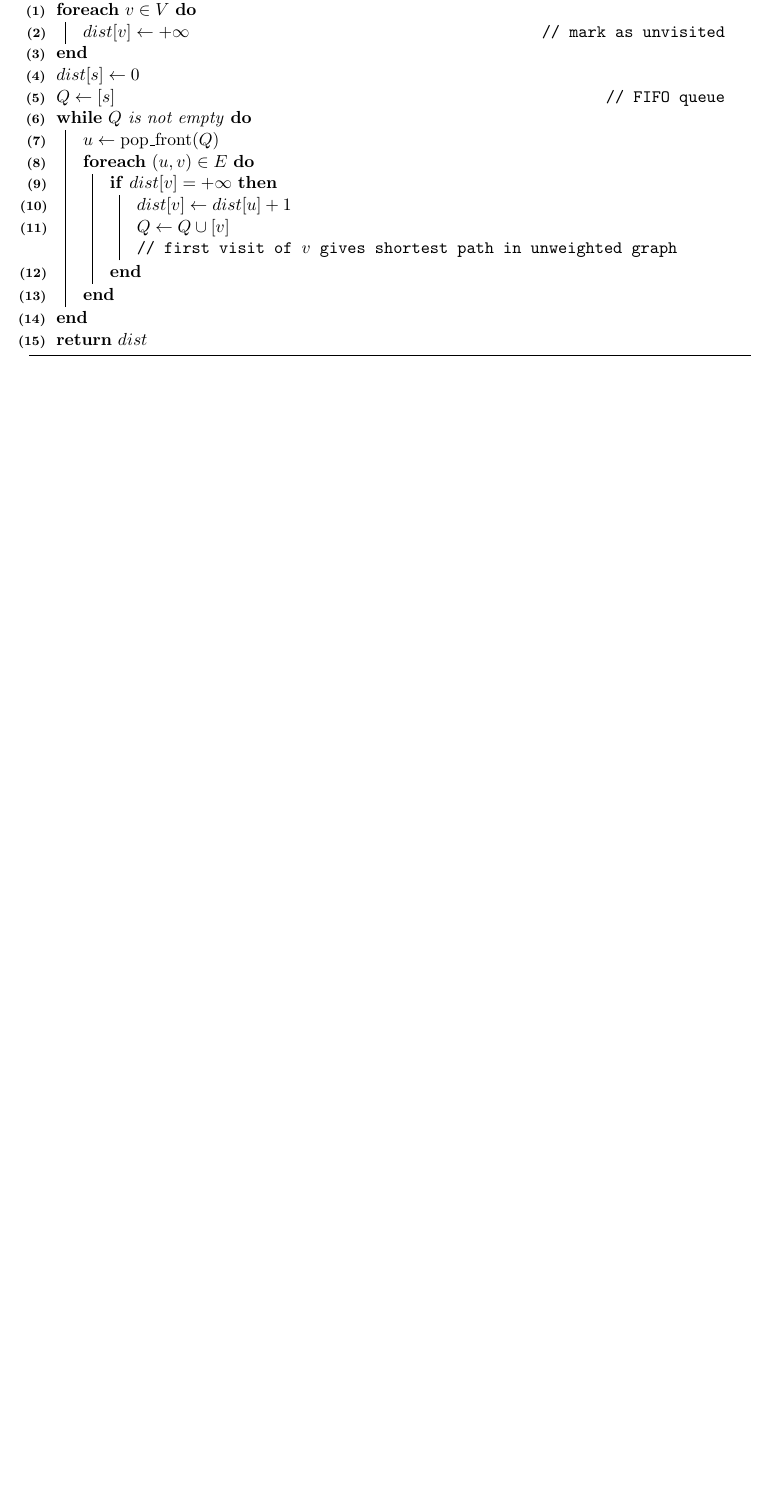
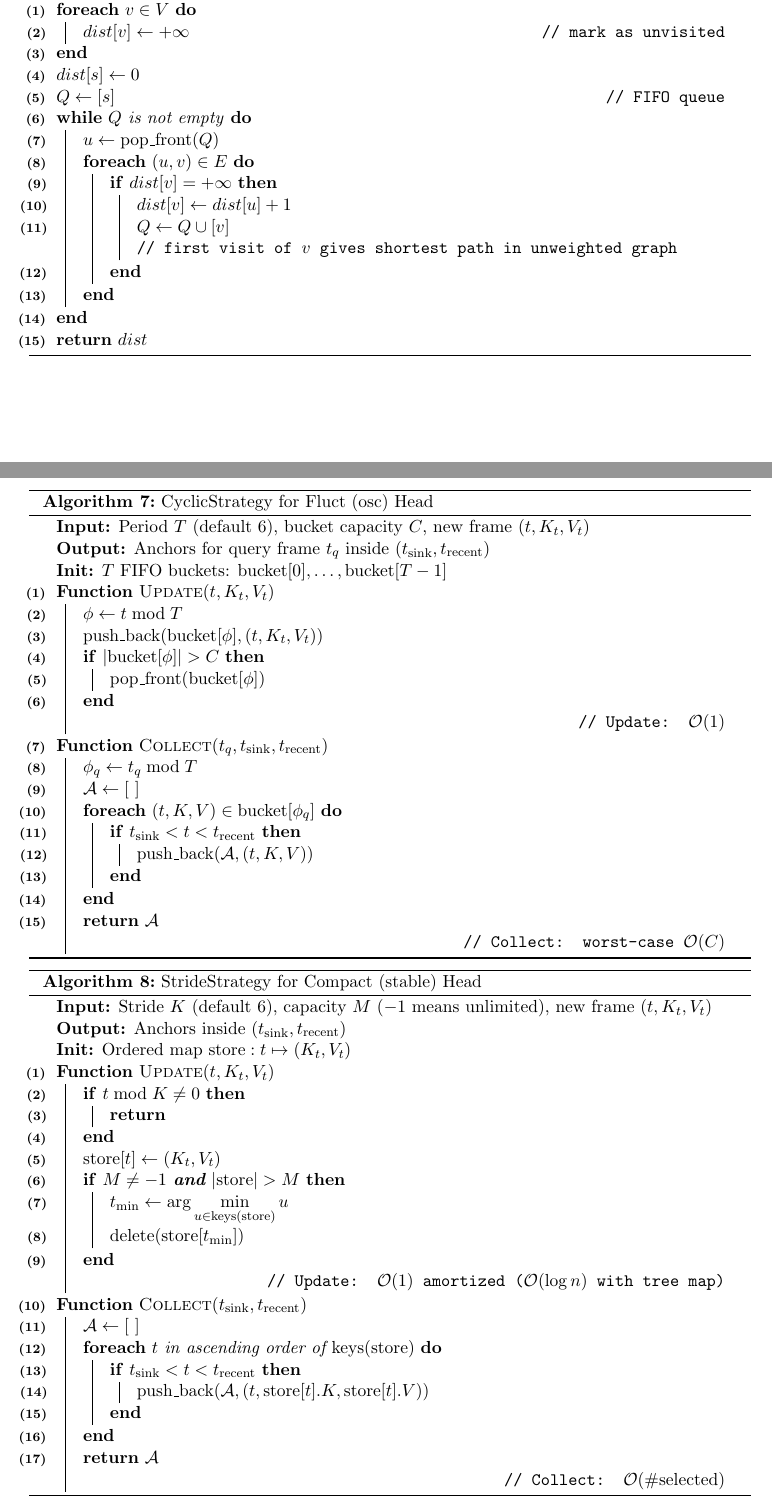
Before and after one commit to winbeau/LaTex-algorithm2e, a LaTeX document (main.tex, which reads algorithms/07_head_strategies.tex): part of page 2 of 2 before the commit and two parts of pages 2 and 3 of 4 after it, the two joined at a grey line, cut so that both start at the same text, the shorter picture padded with empty space. Compiled offline with pdfLaTeX.

Commit message:
Add Cyclic and Stride strategy algorithms with comparison table

```diff
--- /dev/null
+++ b/algorithms/07_head_strategies.tex
@@ -0,0 +1,55 @@
+\begin{algorithm}[H]
+\caption{CyclicStrategy for Fluct (osc) Head}
+\KwInput{Period $T$ (default $6$), bucket capacity $C$, new frame $(t, K_t, V_t)$}
+\KwOutput{Anchors for query frame $t_q$ inside $(t_{\mathrm{sink}}, t_{\mathrm{recent}})$}
+\KwInit{$T$ FIFO buckets: $\mathrm{bucket}[0],\dots,\mathrm{bucket}[T-1]$}
+\SetKwProg{Fn}{Function}{}{}
+\Fn{\textup{\textsc{Update}}$(t, K_t, V_t)$}{
+  $\phi \gets t \bmod T$\;
+  $\mathrm{push\_back}(\mathrm{bucket}[\phi], (t, K_t, V_t))$\;
+  \If{$|\mathrm{bucket}[\phi]| > C$}{
+    $\mathrm{pop\_front}(\mathrm{bucket}[\phi])$\;
+  }
+  \Complexity{Update: $\Oh(1)$}
+}
+\Fn{\textup{\textsc{Collect}}$(t_q, t_{\mathrm{sink}}, t_{\mathrm{recent}})$}{
+  $\phi_q \gets t_q \bmod T$\;
+  $\mathcal{A} \gets [\ ]$\;
+  \ForEach{$(t, K, V) \in \mathrm{bucket}[\phi_q]$}{
+    \If{$t_{\mathrm{sink}} < t < t_{\mathrm{recent}}$}{
+      $\mathrm{push\_back}(\mathcal{A}, (t, K, V))$\;
+    }
+  }
+  \KwRet $\mathcal{A}$\;
+  \Complexity{Collect: worst-case $\Oh(C)$}
+}
+\end{algorithm}
+
+\begin{algorithm}[H]
+\caption{StrideStrategy for Compact (stable) Head}
+\KwInput{Stride $K$ (default $6$), capacity $M$ ($-1$ means unlimited), new frame $(t, K_t, V_t)$}
+\KwOutput{Anchors inside $(t_{\mathrm{sink}}, t_{\mathrm{recent}})$}
+\KwInit{Ordered map $\mathrm{store}: t \mapsto (K_t, V_t)$}
+\SetKwProg{Fn}{Function}{}{}
+\Fn{\textup{\textsc{Update}}$(t, K_t, V_t)$}{
+  \If{$t \bmod K \neq 0$}{
+    \KwRet\;
+  }
+  $\mathrm{store}[t] \gets (K_t, V_t)$\;
+  \If{$M \neq -1$ \textbf{and} $|\mathrm{store}| > M$}{
+    $t_{\min} \gets \arg\min\limits_{u \in \mathrm{keys}(\mathrm{store})} u$\;
+    $\mathrm{delete}(\mathrm{store}[t_{\min}])$\;
+  }
+  \Complexity{Update: $\Oh(1)$ amortized ($\Oh(\log n)$ with tree map)}
+}
+\Fn{\textup{\textsc{Collect}}$(t_{\mathrm{sink}}, t_{\mathrm{recent}})$}{
+  $\mathcal{A} \gets [\ ]$\;
+  \ForEach{$t$ in ascending order of $\mathrm{keys}(\mathrm{store})$}{
+    \If{$t_{\mathrm{sink}} < t < t_{\mathrm{recent}}$}{
+      $\mathrm{push\_back}(\mathcal{A}, (t, \mathrm{store}[t].K, \mathrm{store}[t].V))$\;
+    }
+  }
+  \KwRet $\mathcal{A}$\;
+  \Complexity{Collect: $\Oh(\#\mathrm{selected})$}
+}
+\end{algorithm}
```
Also changed, not shown: main.tex (+1 -0 lines), algorithms/07_head_strategies.tex (23 more changed lines).
